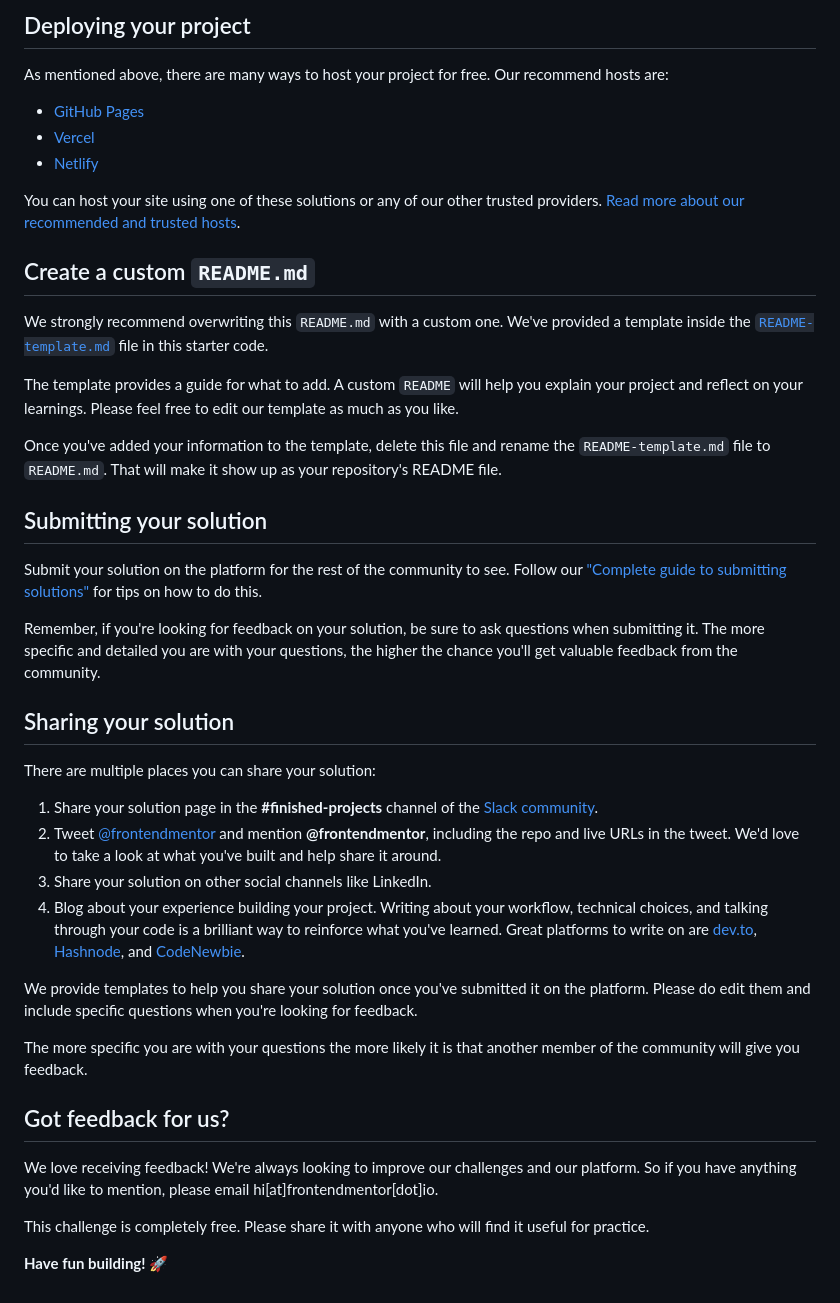
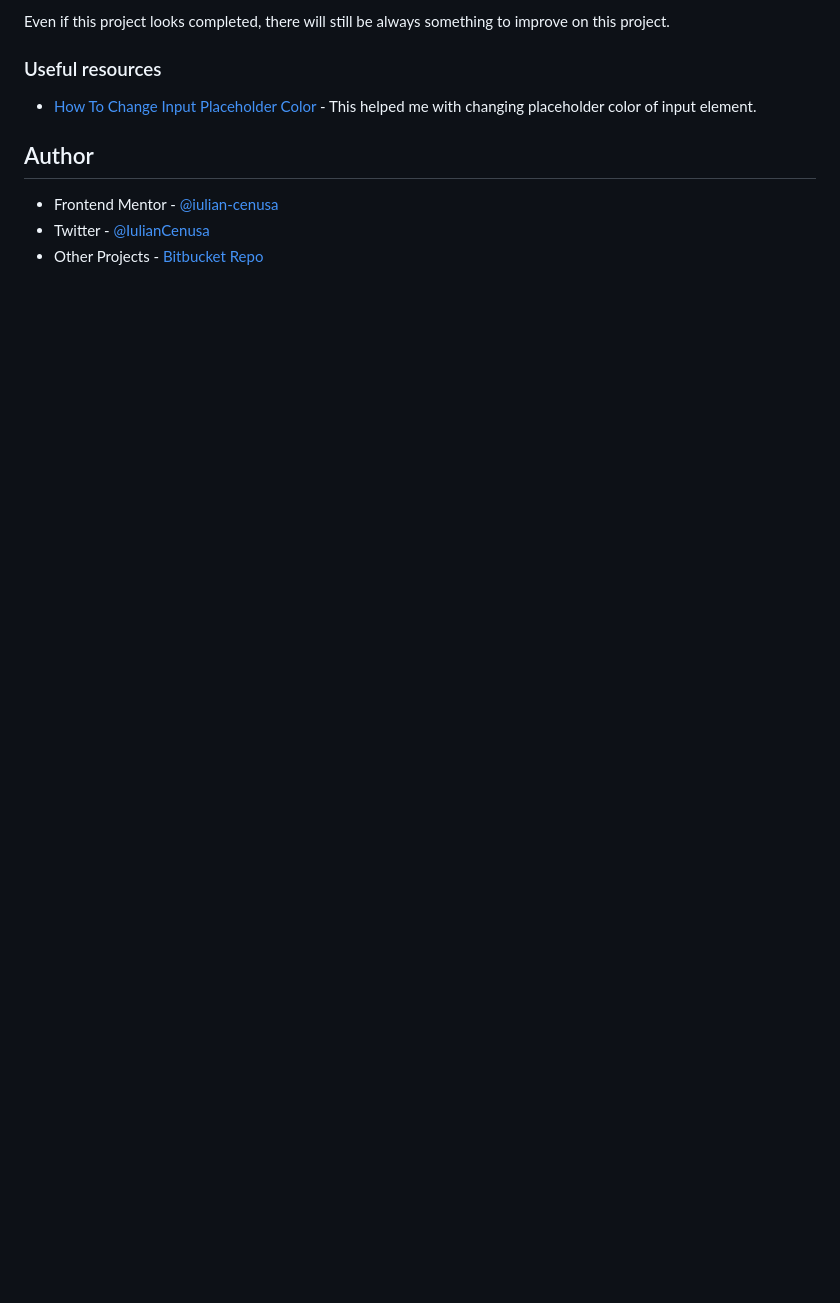
Before and after one commit to iulian-cenusa/frontend-mentor-Base-Apparel-comming-soon-page, a Markdown page: README.md, the part around the change printed below. Drawn GitHub-style; blank space fills up the shorter version.

```diff
--- a/README.md
+++ b/README.md
@@ -51,45 +54,12 @@ Feel free to use any workflow that you feel comfortable with. Below is a suggest
 
-## Deploying your project
+Even if this project looks completed, there will still be always something to improve on this project.
 
-As mentioned above, there are many ways to host your project for free. Our recommend hosts are:
+### Useful resources
 
-- [GitHub Pages](https://pages.github.com/)
-- [Vercel](https://vercel.com/)
-- [Netlify](https://www.netlify.com/)
+- [How To Change Input Placeholder Color](https://www.w3schools.com/howto/howto_css_placeholder.asp) - This helped me with changing placeholder color of input element.
 
-You can host your site using one of these solutions or any of our other trusted providers. [Read more about our recommended and trusted hosts](https://medium.com/frontend-mentor/frontend-mentor-trusted-hosting-providers-bf000dfebe).
+## Author
 
-## Create a custom `README.md`
-
-We strongly recommend overwriting this `README.md` with a custom one. We've provided a template inside the [`README-template.md`](./README-template.md) file in this starter code.
-
-The template provides a guide for what to add. A custom `README` will help you explain your project and reflect on your learnings. Please feel free to edit our template as much as you like.
-
-Once you've added your information to the template, delete this file and rename the `README-template.md` file to `README.md`. That will make it show up as your repository's README file.
-
-## Submitting your solution
-
-Submit your solution on the platform for the rest of the community to see. Follow our ["Complete guide to submitting solutions"](https://medium.com/frontend-mentor/a-complete-guide-to-submitting-solutions-on-frontend-mentor-ac6384162248) for tips on how to do this.
-
-Remember, if you're looking for feedback on your solution, be sure to ask questions when submitting it. The more specific and detailed you are with your questions, the higher the chance you'll get valuable feedback from the community.
-
-## Sharing your solution
-
-There are multiple places you can share your solution:
-
-1. Share your solution page in the **#finished-projects** channel of the [Slack community](https://www.frontendmentor.io/slack).
-2. Tweet [@frontendmentor](https://twitter.com/frontendmentor) and mention **@frontendmentor**, including the repo and live URLs in the tweet. We'd love to take a look at what you've built and help share it around.
-3. Share your solution on other social channels like LinkedIn.
-4. Blog about your experience building your project. Writing about your workflow, technical choices, and talking through your code is a brilliant way to reinforce what you've learned. Great platforms to write on are [dev.to](https://dev.to/), [Hashnode](https://hashnode.com/), and [CodeNewbie](https://community.codenewbie.org/).
-
-We provide templates to help you share your solution once you've submitted it on the platform. Please do edit them and include specific questions when you're looking for feedback.
-
-The more specific you are with your questions the more likely it is that another member of the community will give you feedback.
-
-## Got feedback for us?
-
-We love receiving feedback! We're always looking to improve our challenges and our platform. So if you have anything you'd like to mention, please email hi[at]frontendmentor[dot]io.
-
-This challenge is completely free. Please share it with anyone who will find it useful for practice.
-
-**Have fun building!** 🚀
+- Frontend Mentor - [@iulian-cenusa](https://www.frontendmentor.io/profile/iulian-cenusa)
+- Twitter - [@IulianCenusa](https://twitter.com/IulianCenusa)
+- Other Projects - [Bitbucket Repo](https://bitbucket.org/iulian_cenusa/)
```
Also changed, not shown: other parts of README.md (+31 -28 lines), README-template.md (deleted, +0 -114 lines), images/screen1.png (added), 3 other files.
